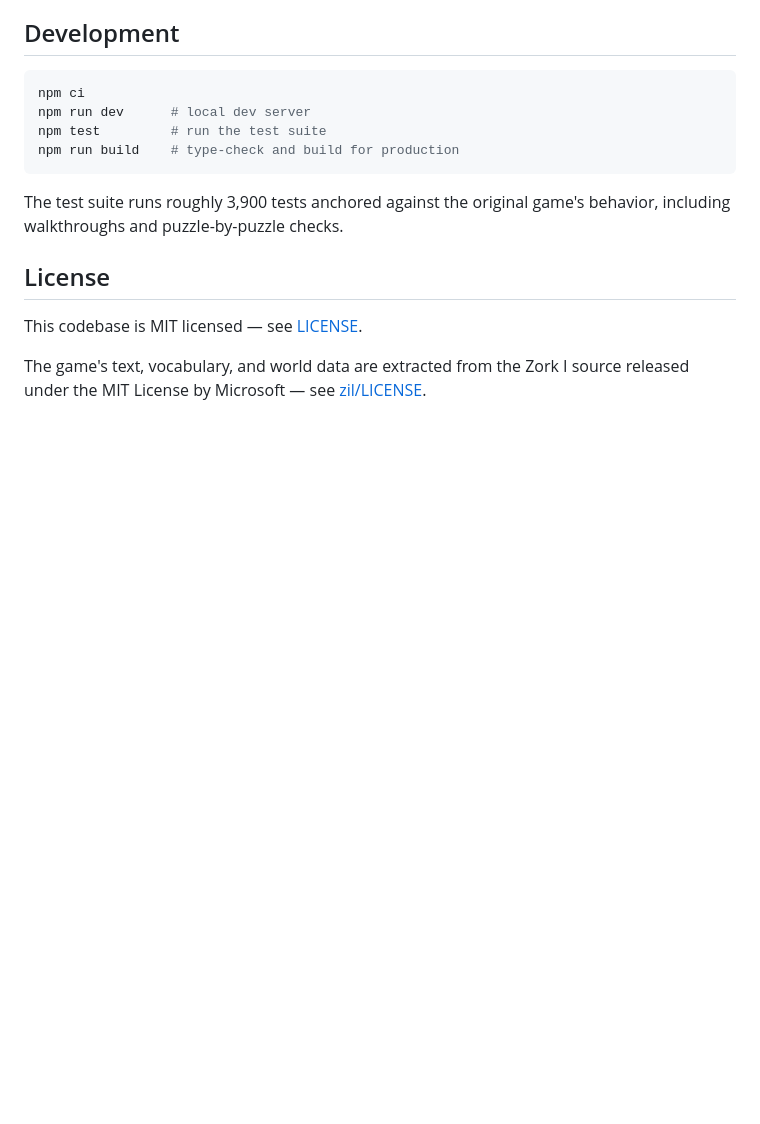
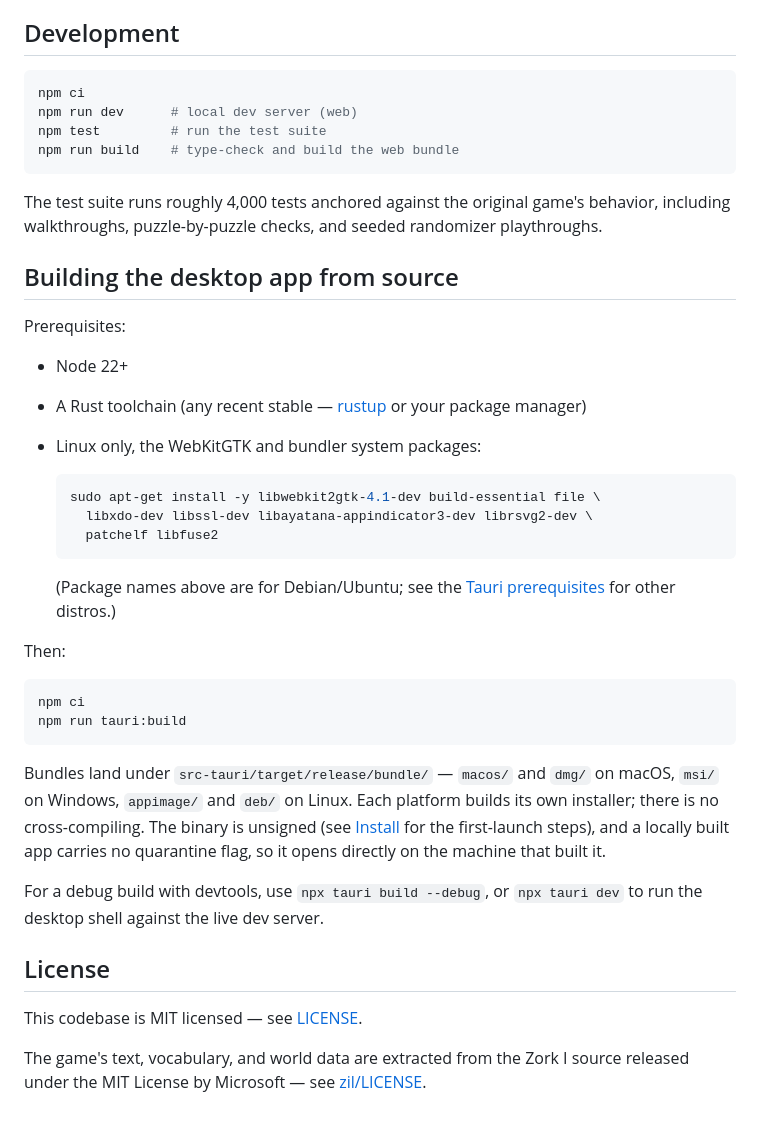
Before and after one commit to lhocke/zplus, a Markdown page: README.md, the part around the change. Drawn GitHub-style; blank space fills up the shorter version.

Commit message:
document building the desktop app from source
Prerequisites (Node, Rust, the Linux system package set the release
workflow uses), the tauri:build command, where bundles land per
platform, and the no-cross-compiling and unsigned-binary notes. Also
refresh the test-count blurb.

````diff
--- a/README.md
+++ b/README.md
@@ -82,13 +82,49 @@ ordinary files via the Saves panel.
 
 ```sh
 npm ci
-npm run dev      # local dev server
+npm run dev      # local dev server (web)
 npm test         # run the test suite
-npm run build    # type-check and build for production
+npm run build    # type-check and build the web bundle
 ```
 
-The test suite runs roughly 3,900 tests anchored against the original game's
-behavior, including walkthroughs and puzzle-by-puzzle checks.
+The test suite runs roughly 4,000 tests anchored against the original game's
+behavior, including walkthroughs, puzzle-by-puzzle checks, and seeded
+randomizer playthroughs.
+
+## Building the desktop app from source
+
+Prerequisites:
+
+- Node 22+
+- A Rust toolchain (any recent stable — [rustup](https://rustup.rs) or your
+  package manager)
+- Linux only, the WebKitGTK and bundler system packages:
+
+  ```sh
+  sudo apt-get install -y libwebkit2gtk-4.1-dev build-essential file \
+    libxdo-dev libssl-dev libayatana-appindicator3-dev librsvg2-dev \
+    patchelf libfuse2
+  ```
+
+  (Package names above are for Debian/Ubuntu; see the
+  [Tauri prerequisites](https://v2.tauri.app/start/prerequisites/) for other
+  distros.)
+
+Then:
+
+```sh
+npm ci
+npm run tauri:build
+```
+
+Bundles land under `src-tauri/target/release/bundle/` — `macos/` and `dmg/`
+on macOS, `msi/` on Windows, `appimage/` and `deb/` on Linux. Each platform
+builds its own installer; there is no cross-compiling. The binary is unsigned
+(see [Install](#install) for the first-launch steps), and a locally built app
+carries no quarantine flag, so it opens directly on the machine that built it.
+
+For a debug build with devtools, use `npx tauri build --debug`, or
+`npx tauri dev` to run the desktop shell against the live dev server.
 
 ## License
 
````
